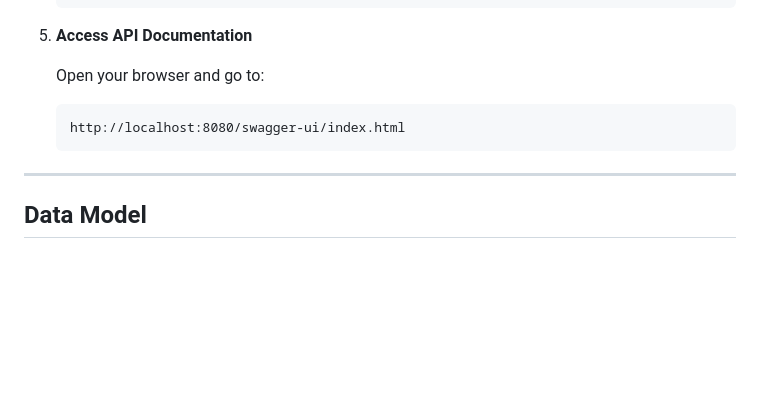
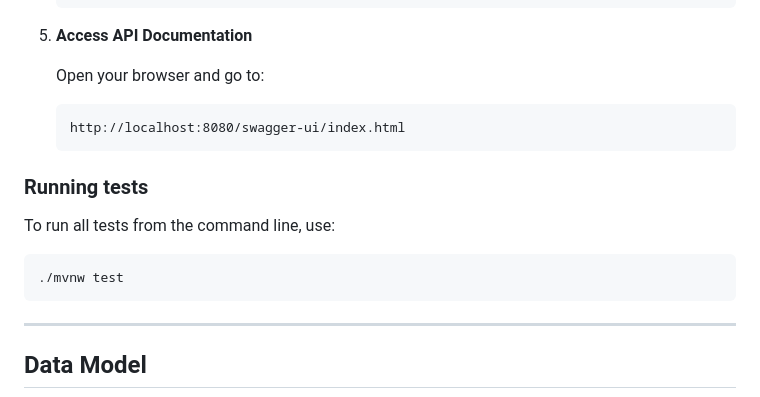
Before and after one commit to Max-AnhTran/SoftwareProject1, a Markdown page: README.md, the part around the change. Drawn GitHub-style; blank space fills up the shorter version.

````diff
--- a/README.md
+++ b/README.md
@@ -97,6 +97,14 @@ This section provides instructions for developers to set up and start the backen
    http://localhost:8080/swagger-ui/index.html
    ```
 
+### Running tests
+
+To run all tests from the command line, use:
+
+```bash
+./mvnw test
+```
+
 ---
 
 ## Data Model
````
